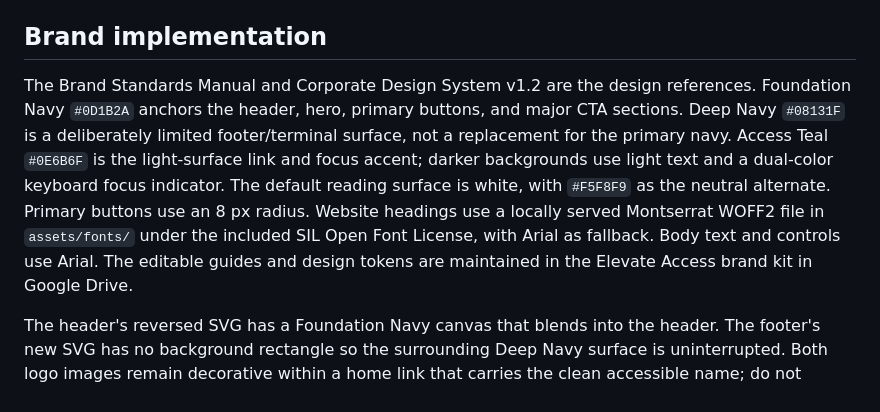
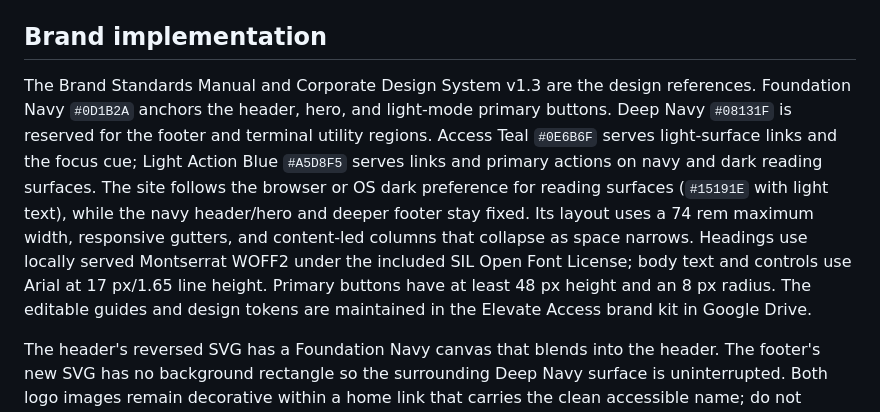
Before and after one commit to elevateaccess/elevate-access-website, a Markdown page: README.md, the part around the change. Drawn GitHub-style.

Commit message:
Reference brand system v1.3 in website README

```diff
--- a/README.md
+++ b/README.md
@@ -41,7 +41,7 @@ The header uses the approved reversed wordmark on Foundation Navy. The footer us
 
 ## Brand implementation
 
-The Brand Standards Manual and Corporate Design System v1.2 are the design references. Foundation Navy `#0D1B2A` anchors the header, hero, primary buttons, and major CTA sections. Deep Navy `#08131F` is a deliberately limited footer/terminal surface, not a replacement for the primary navy. Access Teal `#0E6B6F` is the light-surface link and focus accent; darker backgrounds use light text and a dual-color keyboard focus indicator. The default reading surface is white, with `#F5F8F9` as the neutral alternate. Primary buttons use an 8 px radius. Website headings use a locally served Montserrat WOFF2 file in `assets/fonts/` under the included SIL Open Font License, with Arial as fallback. Body text and controls use Arial. The editable guides and design tokens are maintained in the Elevate Access brand kit in Google Drive.
+The Brand Standards Manual and Corporate Design System v1.3 are the design references. Foundation Navy `#0D1B2A` anchors the header, hero, and light-mode primary buttons. Deep Navy `#08131F` is reserved for the footer and terminal utility regions. Access Teal `#0E6B6F` serves light-surface links and the focus cue; Light Action Blue `#A5D8F5` serves links and primary actions on navy and dark reading surfaces. The site follows the browser or OS dark preference for reading surfaces (`#15191E` with light text), while the navy header/hero and deeper footer stay fixed. Its layout uses a 74 rem maximum width, responsive gutters, and content-led columns that collapse as space narrows. Headings use locally served Montserrat WOFF2 under the included SIL Open Font License; body text and controls use Arial at 17 px/1.65 line height. Primary buttons have at least 48 px height and an 8 px radius. The editable guides and design tokens are maintained in the Elevate Access brand kit in Google Drive.
 
 The header's reversed SVG has a Foundation Navy canvas that blends into the header. The footer's new SVG has no background rectangle so the surrounding Deep Navy surface is uninterrupted. Both logo images remain decorative within a home link that carries the clean accessible name; do not substitute technical SVG metadata for alternative text. Keep the input-aware focus behavior in `web/site.js` when changing the focus ring, so VoiceOver touch focus does not leave a persistent visual outline.
 
```
